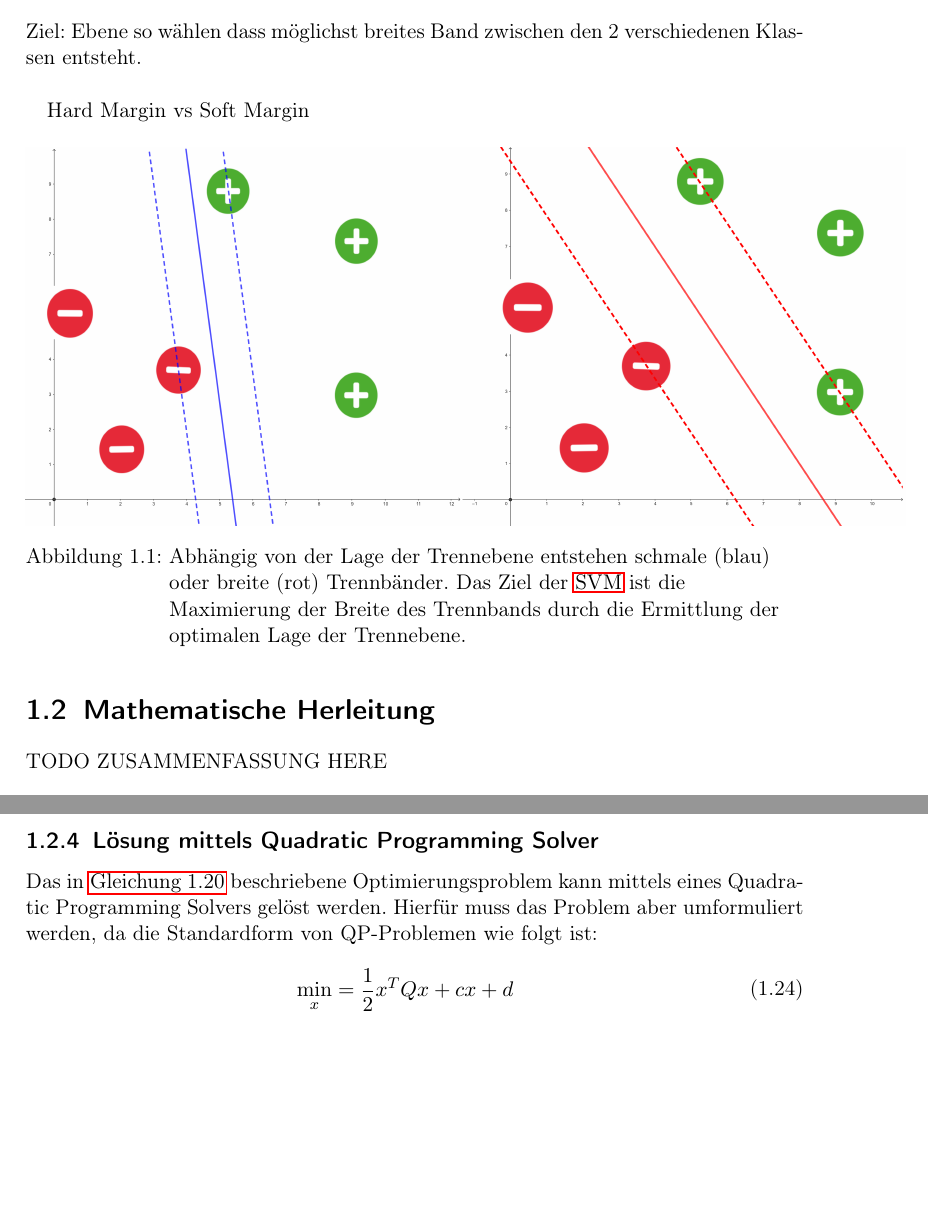
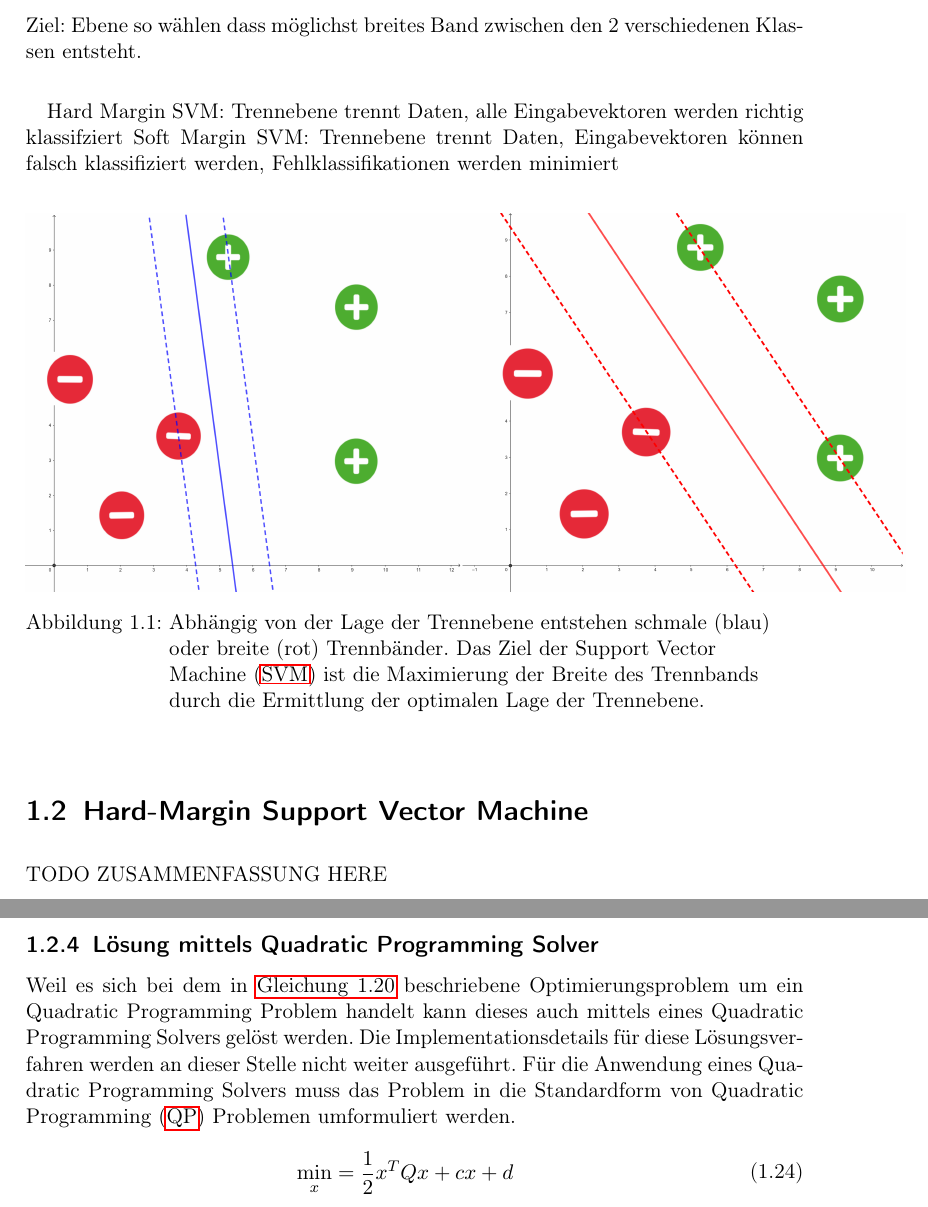
Before and after one commit to hopfii/SVM, a LaTeX document (handout/main.tex): two parts of pages 4 and 12 of 16, joined at a grey line, cut so that both start at the same text, the shorter picture padded with empty space. Compiled offline with pdfLaTeX.

Commit message:
some housekeeping (reorg section / subsection), small text fixes

```diff
--- a/handout/main.tex
+++ b/handout/main.tex
@@ -92,7 +92,8 @@
 \section{Intuition}
 Ziel: Ebene so wählen dass möglichst breites Band zwischen den 2 verschiedenen Klassen entsteht. \\
 
-Hard Margin vs Soft Margin
+Hard Margin SVM: Trennebene trennt Daten, alle Eingabevektoren werden richtig klassifziert
+Soft Margin SVM: Trennebene trennt Daten, Eingabevektoren können falsch klassifiziert werden, Fehlklassifikationen werden minimiert
 
 \begin{figure}[H]
 	\centering
@@ -102,7 +103,7 @@
 \end{figure}
 
 
-\section{Mathematische Herleitung}
+\section{Hard-Margin Support Vector Machine} \label{sec:hard_margin}
 
 TODO ZUSAMMENFASSUNG HERE
 
@@ -353,7 +354,7 @@
 
 \subsection{Lösung mittels Quadratic Programming Solver}
 
-Das in \autoref{final_lagrange} beschriebene Optimierungsproblem kann mittels eines Quadratic Programming Solvers gelöst werden. Hierfür muss das Problem aber umformuliert werden, da die Standardform von QP-Problemen wie folgt ist:
+Weil es sich bei dem in \autoref{final_lagrange} beschriebene Optimierungsproblem um ein Quadratic Programming Problem handelt kann dieses auch mittels eines Quadratic Programming Solvers gelöst werden. Die Implementationsdetails für diese Lösungsverfahren werden an dieser Stelle nicht weiter ausgeführt. Für die Anwendung eines Quadratic Programming Solvers muss das Problem in die Standardform von \ac{QP} Problemen umformuliert werden.
 
 \begin{equation} \label{std_QP_problem}
 	\begin{aligned}
```
Also changed, not shown: handout/main.pdf, handout/main.tex (10 more changed lines), 3 other files.
